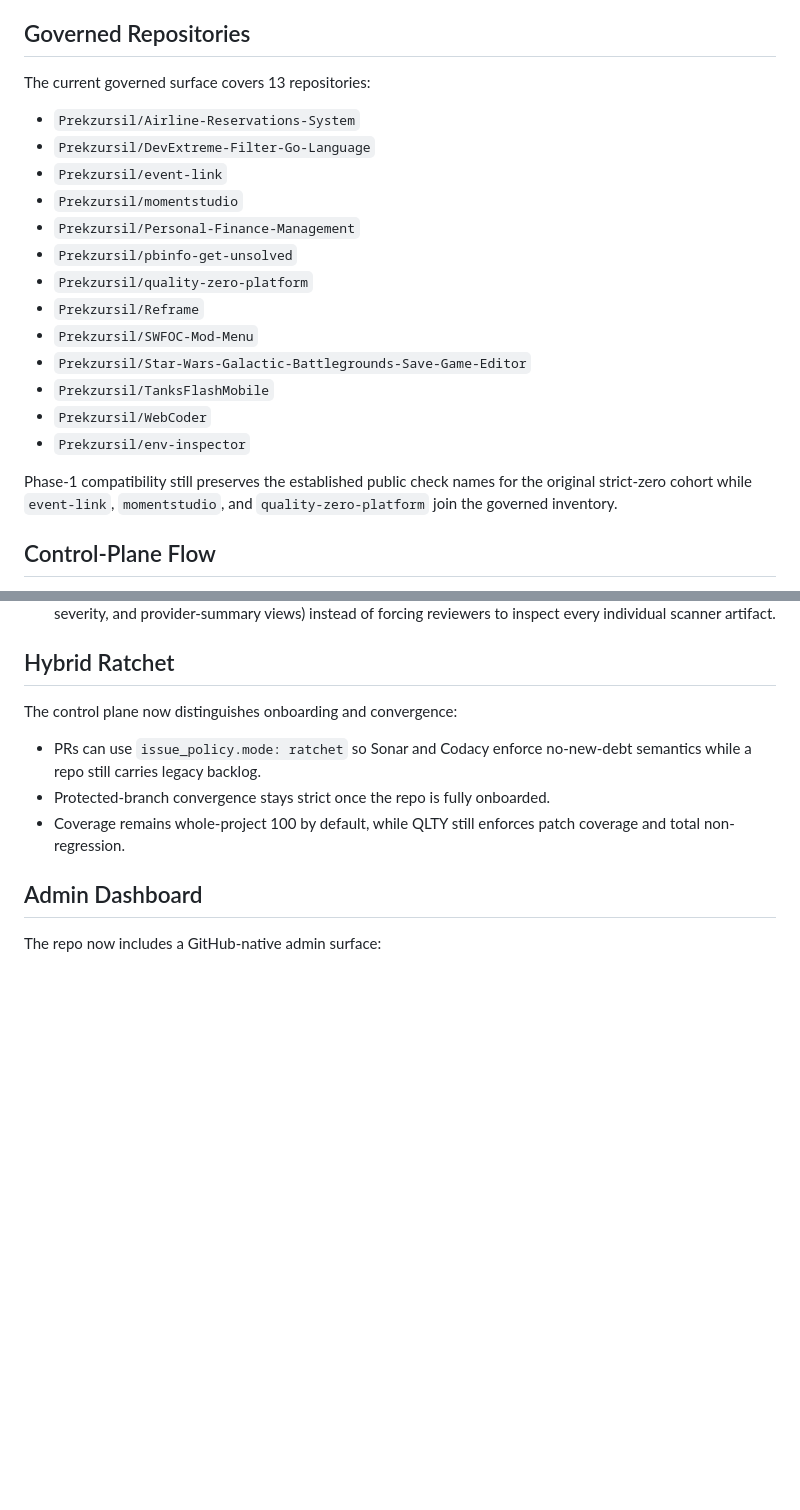
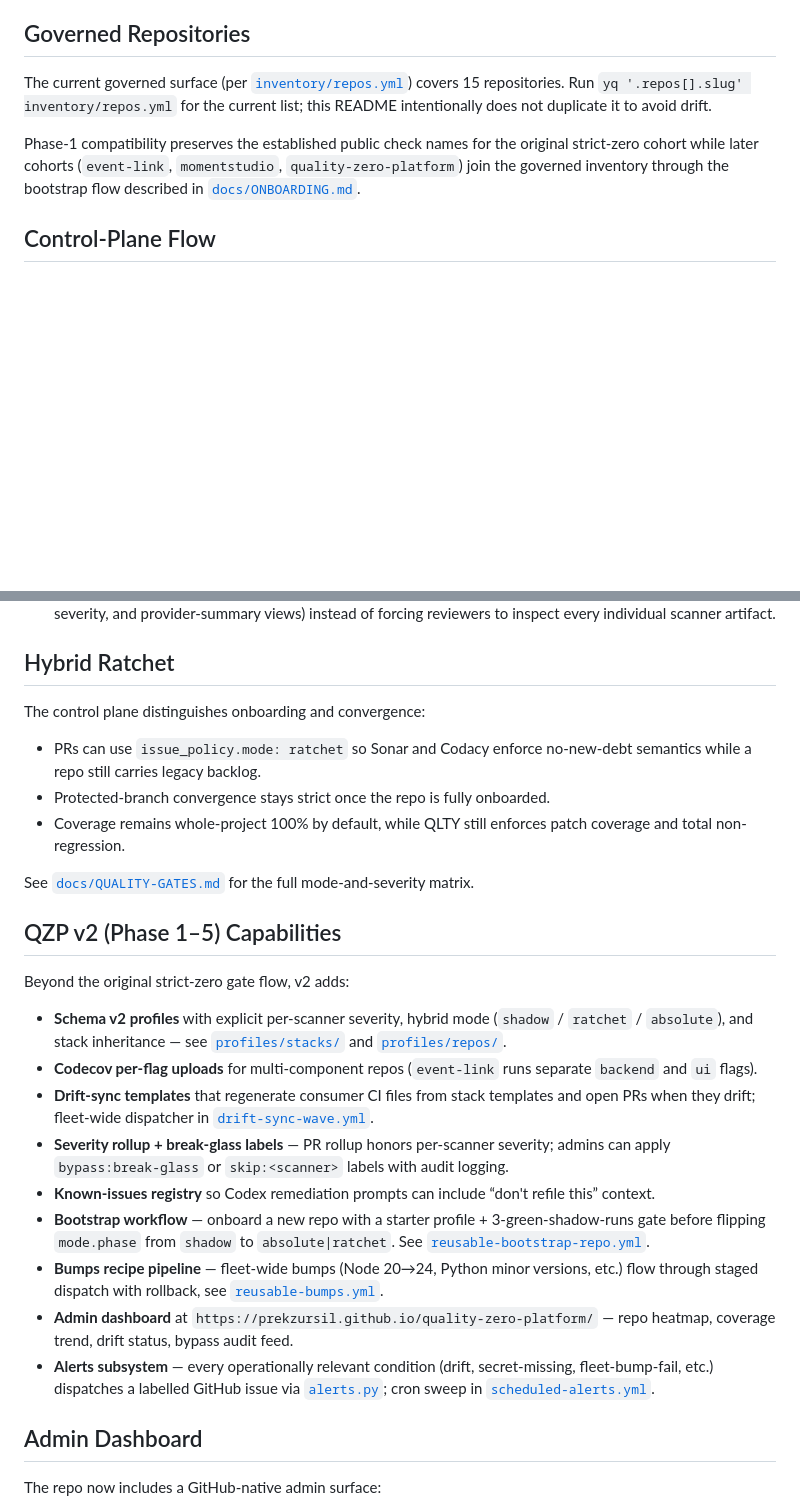
Before and after one commit to Prekzursil/quality-zero-platform, a Markdown page: README.md, 2 parts joined by grey strips. Rendered like a GitHub page; blank space fills up the shorter version.

```diff
--- a/README.md
+++ b/README.md
@@ -16,23 +23,9 @@ It replaces the old queue/template baseline with reusable workflows, shared qual
 
 ## Governed Repositories
 
-The current governed surface covers 13 repositories:
+The current governed surface (per [`inventory/repos.yml`](inventory/repos.yml)) covers 15 repositories. Run `yq '.repos[].slug' inventory/repos.yml` for the current list; this README intentionally does not duplicate it to avoid drift.
 
-- `Prekzursil/Airline-Reservations-System`
-- `Prekzursil/DevExtreme-Filter-Go-Language`
-- `Prekzursil/event-link`
-- `Prekzursil/momentstudio`
-- `Prekzursil/Personal-Finance-Management`
-- `Prekzursil/pbinfo-get-unsolved`
-- `Prekzursil/quality-zero-platform`
-- `Prekzursil/Reframe`
-- `Prekzursil/SWFOC-Mod-Menu`
-- `Prekzursil/Star-Wars-Galactic-Battlegrounds-Save-Game-Editor`
-- `Prekzursil/TanksFlashMobile`
-- `Prekzursil/WebCoder`
-- `Prekzursil/env-inspector`
-
-Phase-1 compatibility still preserves the established public check names for the original strict-zero cohort while `event-link`, `momentstudio`, and `quality-zero-platform` join the governed inventory.
+Phase-1 compatibility preserves the established public check names for the original strict-zero cohort while later cohorts (`event-link`, `momentstudio`, `quality-zero-platform`) join the governed inventory through the bootstrap flow described in [`docs/ONBOARDING.md`](docs/ONBOARDING.md).
 
 ## Control-Plane Flow
 
@@ -45,11 +38,27 @@ Phase-1 compatibility still preserves the established public check names for the
 
 ## Hybrid Ratchet
 
-The control plane now distinguishes onboarding and convergence:
+The control plane distinguishes onboarding and convergence:
 
 - PRs can use `issue_policy.mode: ratchet` so Sonar and Codacy enforce no-new-debt semantics while a repo still carries legacy backlog.
 - Protected-branch convergence stays strict once the repo is fully onboarded.
-- Coverage remains whole-project 100 by default, while QLTY still enforces patch coverage and total non-regression.
+- Coverage remains whole-project 100% by default, while QLTY still enforces patch coverage and total non-regression.
+
+See [`docs/QUALITY-GATES.md`](docs/QUALITY-GATES.md) for the full mode-and-severity matrix.
+
+## QZP v2 (Phase 1–5) Capabilities
+
+Beyond the original strict-zero gate flow, v2 adds:
+
+- **Schema v2 profiles** with explicit per-scanner severity, hybrid mode (`shadow` / `ratchet` / `absolute`), and stack inheritance — see [`profiles/stacks/`](profiles/stacks/) and [`profiles/repos/`](profiles/repos/).
+- **Codecov per-flag uploads** for multi-component repos (`event-link` runs separate `backend` and `ui` flags).
+- **Drift-sync templates** that regenerate consumer CI files from stack templates and open PRs when they drift; fleet-wide dispatcher in [`drift-sync-wave.yml`](.github/workflows/drift-sync-wave.yml).
+- **Severity rollup + break-glass labels** — PR rollup honors per-scanner severity; admins can apply `bypass:break-glass` or `skip:<scanner>` labels with audit logging.
+- **Known-issues registry** so Codex remediation prompts can include “don't refile this” context.
+- **Bootstrap workflow** — onboard a new repo with a starter profile + 3-green-shadow-runs gate before flipping `mode.phase` from `shadow` to `absolute|ratchet`. See [`reusable-bootstrap-repo.yml`](.github/workflows/reusable-bootstrap-repo.yml).
+- **Bumps recipe pipeline** — fleet-wide bumps (Node 20→24, Python minor versions, etc.) flow through staged dispatch with rollback, see [`reusable-bumps.yml`](.github/workflows/reusable-bumps.yml).
+- **Admin dashboard** at `https://prekzursil.github.io/quality-zero-platform/` — repo heatmap, coverage trend, drift status, bypass audit feed.
+- **Alerts subsystem** — every operationally relevant condition (drift, secret-missing, fleet-bump-fail, etc.) dispatches a labelled GitHub issue via [`alerts.py`](scripts/quality/alerts.py); cron sweep in [`scheduled-alerts.yml`](.github/workflows/scheduled-alerts.yml).
 
 ## Admin Dashboard
 
```
Also changed, not shown: other parts of README.md (+9 -2 lines), docs/ONBOARDING.md (added, +255 -0 lines), docs/QUALITY-GATES.md (added, +277 -0 lines).
